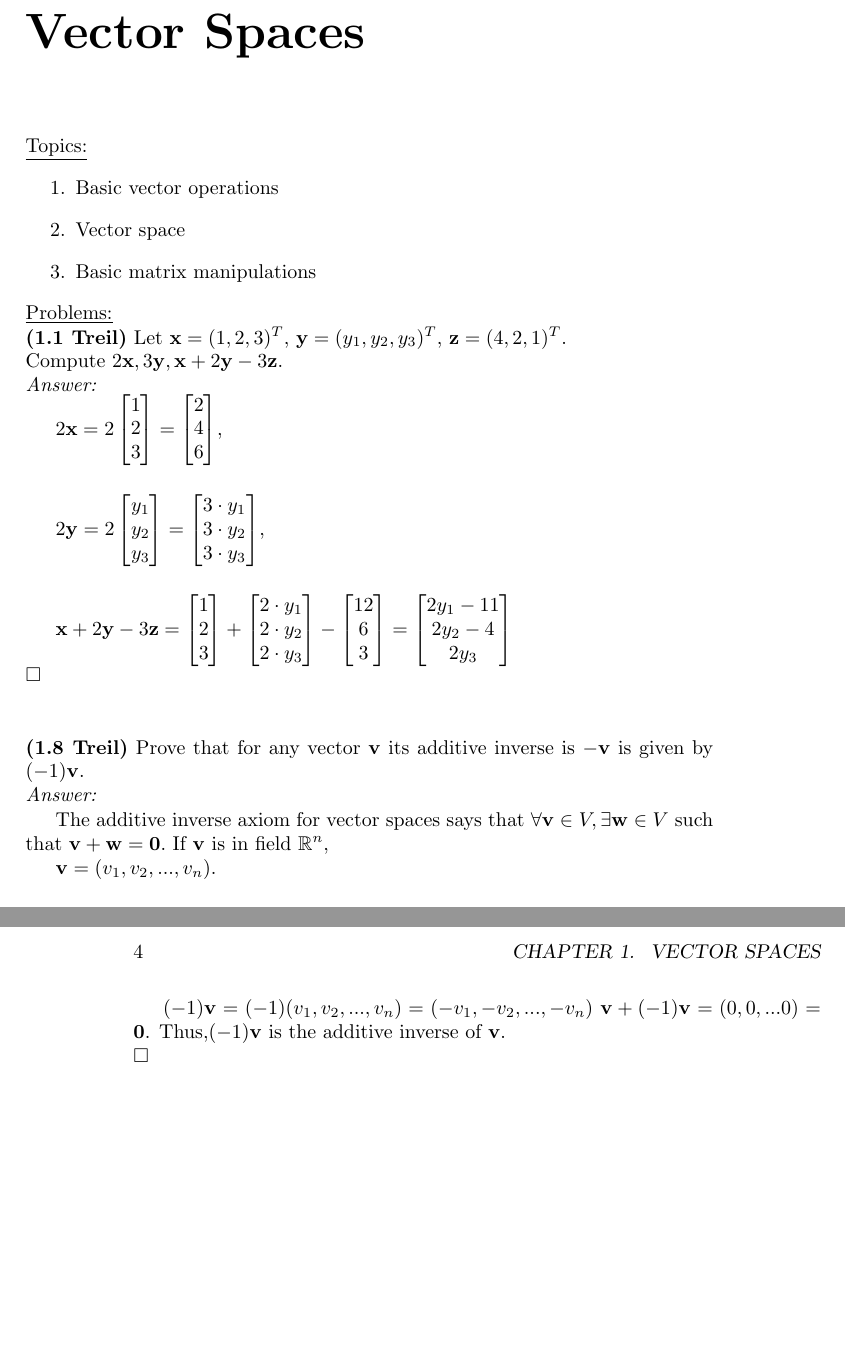
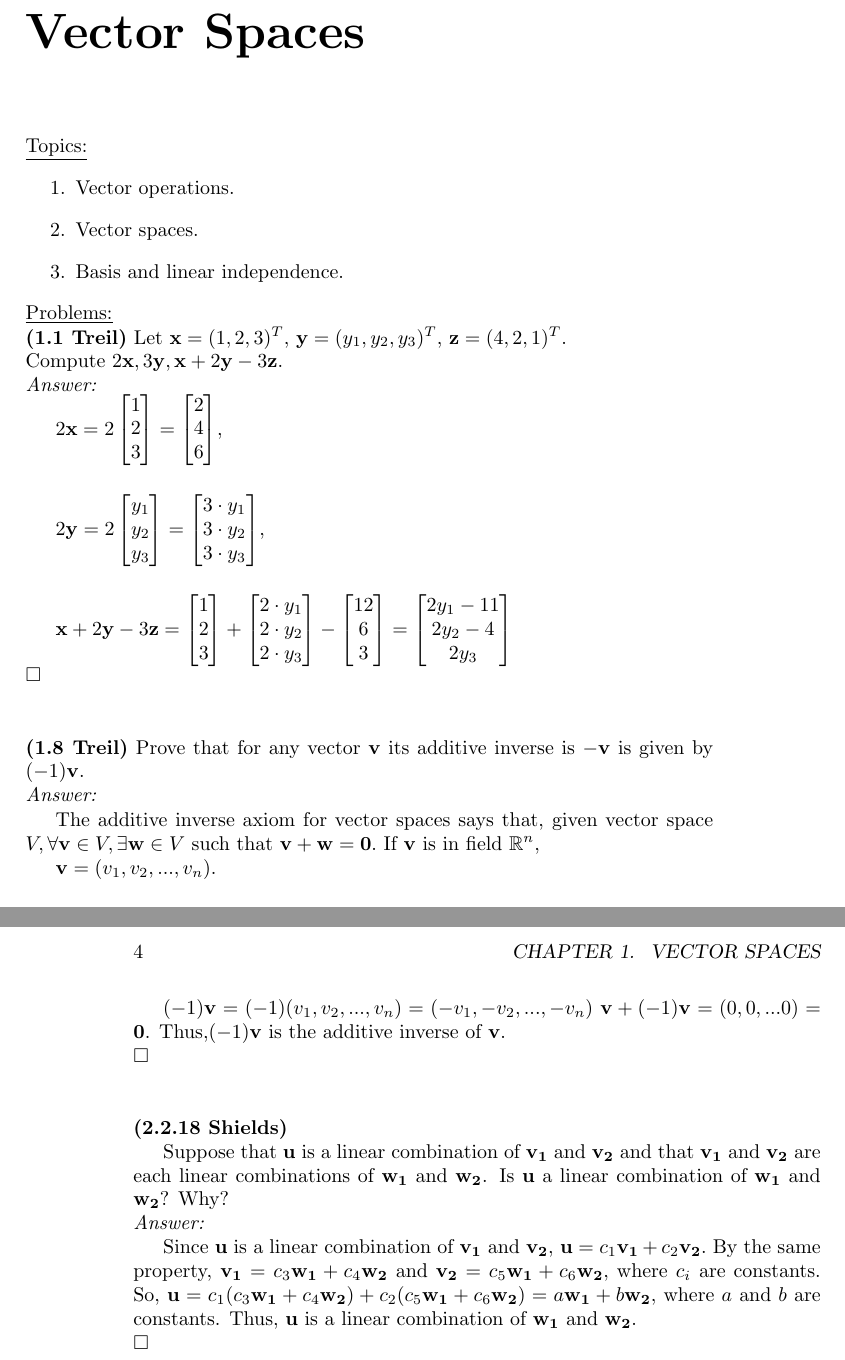
Before and after one commit to sh999/Linear_Algebra_Problems, a LaTeX book (linear_algebra_problems.tex): two parts of pages 3 and 4 of 4, joined at a grey line, cut so that both start at the same text, the shorter picture padded with empty space. Compiled offline with pdfLaTeX.

Commit message:
Solve 2.2.18 Shields

```diff
--- a/linear_algebra_problems.tex
+++ b/linear_algebra_problems.tex
@@ -11,9 +11,9 @@
 	\chapter{Vector Spaces}
 	\underline{Topics:}
 	\begin{enumerate}
-		\item Basic vector operations
-		\item Vector space
-		\item Basic matrix manipulations
+		\item Vector operations.
+		\item Vector spaces.
+		\item Basis and linear independence.
 	\end{enumerate}
 	\underline{Problems:}
 
@@ -65,7 +65,7 @@
 	Prove that for any vector $\vec{v}$ its additive inverse is $-\vec{v}$ is given by $(-1)\vec{v}$.
 	\\\textit{Answer:}
 
-	The additive inverse axiom for vector spaces says that $\forall \vec{v} \in V, \exists \vec{w} \in V$ such that $\vec{v}+\vec{w}=\vec{0}.$
+	The additive inverse axiom for vector spaces says that, given vector space $V,\forall \vec{v} \in V, \exists \vec{w} \in V$ such that $\vec{v}+\vec{w}=\vec{0}.$
 	If $\vec{v}$ is in field $\mathbb{R}^n$,
 
 	$\vec{v}=(v_1,v_2,...,v_n).$
@@ -75,7 +75,12 @@
 	Thus,$(-1)\vec{v}$ is the additive inverse of $\vec{v}.\\
 	\square$\\\\
 
+	\noindent\textbf{(2.2.18 Shields)}
 
+	Suppose that $\vec{u}$ is a linear combination of $\vec{v_1}$ and $\vec{v_2}$ and that $\vec{v_1}$ and $\vec{v_2}$ are each linear combinations of $\vec{w_1}$ and $\vec{w_2}$.  Is $\vec{u}$ a linear combination of $\vec{w_1}$ and $\vec{w_2}$?  Why?
+	\\\textit{Answer:}
 
+	Since $\vec{u}$ is a linear combination of $\vec{v_1}$ and $\vec{v_2}$, $\vec{u}=c_1\vec{v_1}+c_2\vec{v_2}.$  By the same property, $\vec{v_1}=c_3\vec{w_1}+c_4\vec{w_2}$ and $\vec{v_2}=c_5\vec{w_1}+c_6\vec{w_2},$  where $c_i$ are constants.  So, $\vec{u}=c_1(c_3\vec{w_1}+c_4\vec{w_2})+c_2(c_5\vec{w_1}+c_6\vec{w_2})=a\vec{w_1}+b\vec{w_2},$ where $a$ and $b$ are constants.  Thus, $\vec{u}$ is a linear combination of $\vec{w_1}$ and $\vec{w_2}.\\
+	\square$\\\\
 
 \end{document}\leftthreetimes
```
